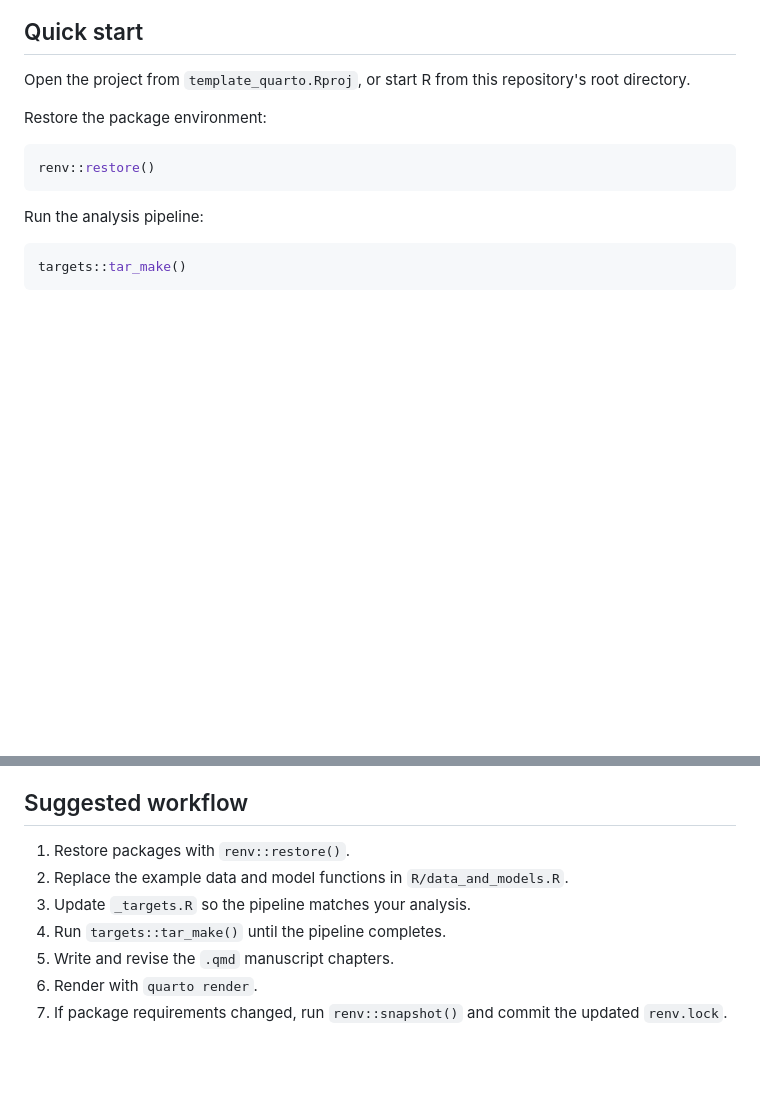
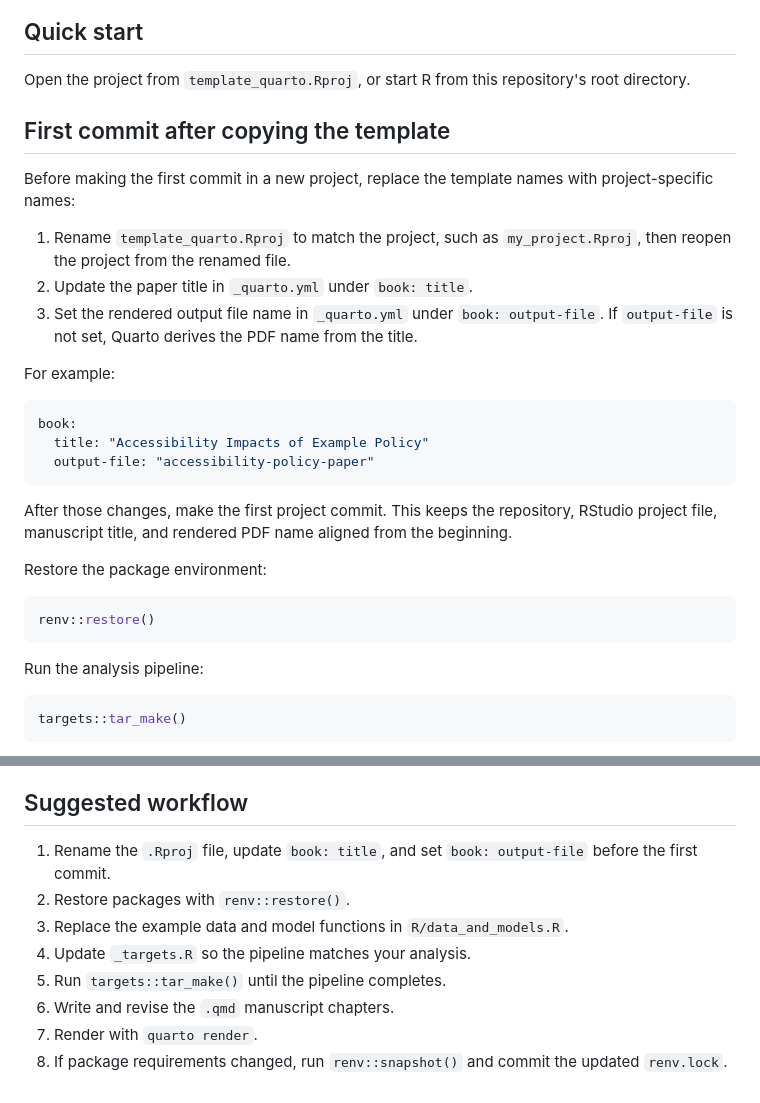
Before and after one commit to byu-transpolab/template_quarto, a Markdown page: README.md, 2 parts joined by grey strips. Drawn GitHub-style; blank space fills up the shorter version.

Commit message:
Add instructions to change name

````diff
--- a/README.md
+++ b/README.md
@@ -11,6 +11,24 @@ The example analysis is intentionally lightweight. It uses built-in example data
 ## Quick start
 
 Open the project from `template_quarto.Rproj`, or start R from this repository's root directory.
+
+## First commit after copying the template
+
+Before making the first commit in a new project, replace the template names with project-specific names:
+
+1. Rename `template_quarto.Rproj` to match the project, such as `my_project.Rproj`, then reopen the project from the renamed file.
+2. Update the paper title in `_quarto.yml` under `book: title`.
+3. Set the rendered output file name in `_quarto.yml` under `book: output-file`. If `output-file` is not set, Quarto derives the PDF name from the title.
+
+For example:
+
+```yaml
+book:
+  title: "Accessibility Impacts of Example Policy"
+  output-file: "accessibility-policy-paper"
+```
+
+After those changes, make the first project commit. This keeps the repository, RStudio project file, manuscript title, and rendered PDF name aligned from the beginning.
 
 Restore the package environment:
 
@@ -123,10 +141,11 @@ Each analysis chapter begins with a setup chunk that uses `R/chapter_start.R`. T
 
 ## Suggested workflow
 
-1. Restore packages with `renv::restore()`.
-2. Replace the example data and model functions in `R/data_and_models.R`.
-3. Update `_targets.R` so the pipeline matches your analysis.
-4. Run `targets::tar_make()` until the pipeline completes.
-5. Write and revise the `.qmd` manuscript chapters.
-6. Render with `quarto render`.
-7. If package requirements changed, run `renv::snapshot()` and commit the updated `renv.lock`.
+1. Rename the `.Rproj` file, update `book: title`, and set `book: output-file` before the first commit.
+2. Restore packages with `renv::restore()`.
+3. Replace the example data and model functions in `R/data_and_models.R`.
+4. Update `_targets.R` so the pipeline matches your analysis.
+5. Run `targets::tar_make()` until the pipeline completes.
+6. Write and revise the `.qmd` manuscript chapters.
+7. Render with `quarto render`.
+8. If package requirements changed, run `renv::snapshot()` and commit the updated `renv.lock`.
````
